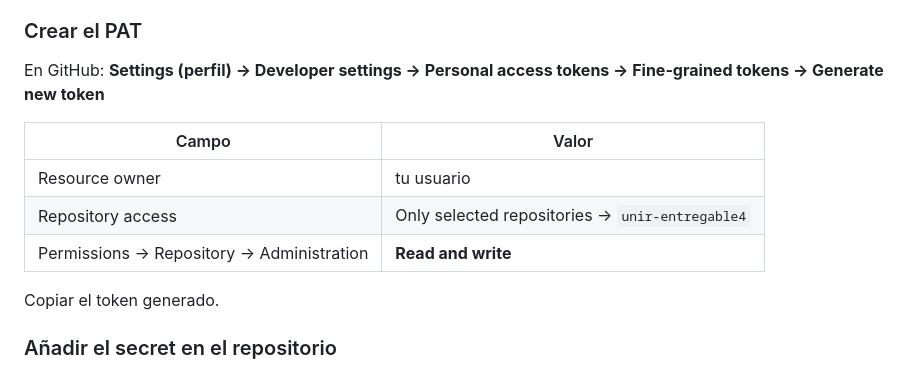
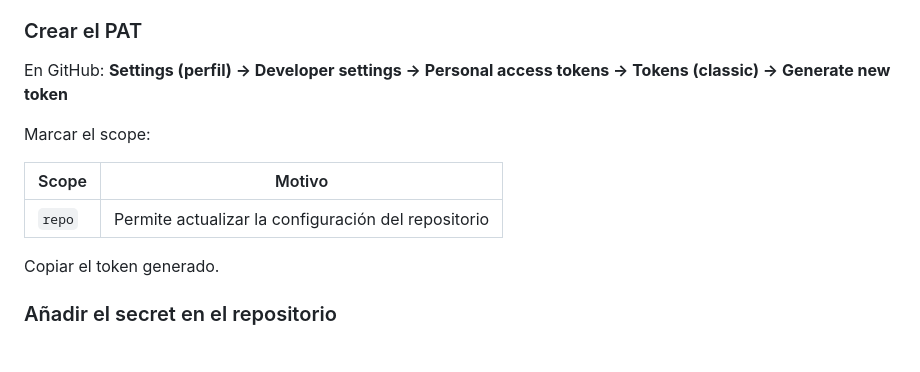
Before and after one commit to ignaciogros/unir-entregable4, a Markdown page: doc/azure-setup.md, the part around the change. Rendered like a GitHub page.

Commit message:
Instrucciones: PAT para actualizar la configuración del repositorio.

```diff
--- a/doc/azure-setup.md
+++ b/doc/azure-setup.md
@@ -103,13 +103,13 @@ El job `deploy` actualiza automáticamente el campo **Website** del repositorio
 
 ### Crear el PAT
 
-En GitHub: **Settings (perfil) → Developer settings → Personal access tokens → Fine-grained tokens → Generate new token**
+En GitHub: **Settings (perfil) → Developer settings → Personal access tokens → Tokens (classic) → Generate new token**
 
-| Campo | Valor |
+Marcar el scope:
+
+| Scope | Motivo |
 |---|---|
-| Resource owner | tu usuario |
-| Repository access | Only selected repositories → `unir-entregable4` |
-| Permissions → Repository → Administration | **Read and write** |
+| `repo` | Permite actualizar la configuración del repositorio |
 
 Copiar el token generado.
 
```
